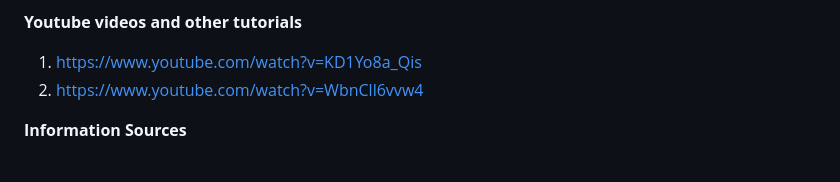
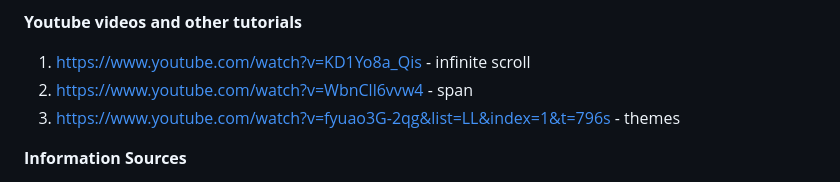
Before and after one commit to Maaadzia/SpacecraftOS, a Markdown page: README.md, the part around the change. Drawn GitHub-style.

Commit message:
Updated README credits

```diff
--- a/README.md
+++ b/README.md
@@ -144,8 +144,9 @@ Huge thanks to all of these sources. Without them, this project would be nothing
 12. Moon background - NASA - https://www.nasa.gov/artemis-ii-mobile-wallpapers/
 
 **Youtube videos and other tutorials**
-1. https://www.youtube.com/watch?v=KD1Yo8a_Qis
-2. https://www.youtube.com/watch?v=WbnCll6vvw4
+1. https://www.youtube.com/watch?v=KD1Yo8a_Qis - infinite scroll
+2. https://www.youtube.com/watch?v=WbnCll6vvw4 - span
+3. https://www.youtube.com/watch?v=fyuao3G-2qg&list=LL&index=1&t=796s - themes
 
 **Information Sources**
 1. https://www.planetary.org/space-missions/voyager
```
